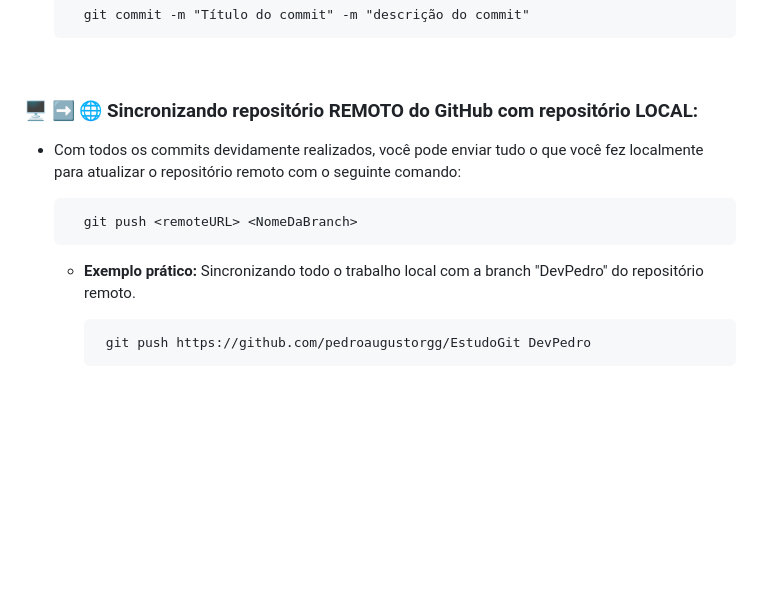
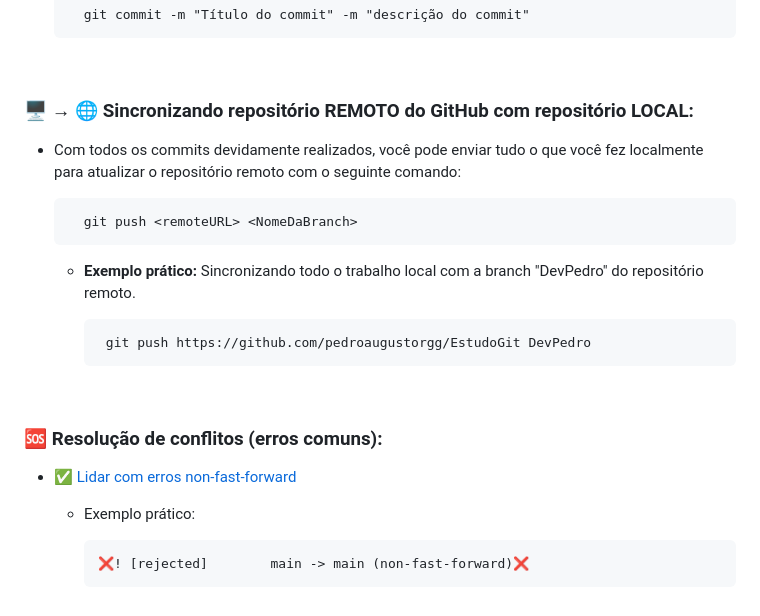
Before and after one commit to pedroaugustorgg/EstudoGit, a Markdown page: README.md, the part around the change printed below. Drawn GitHub-style; blank space fills up the shorter version.

Commit message:
Readme V1.2
Inserção de novo tópico com 'Erros Comuns'

```diff
--- a/README.md
+++ b/README.md
@@ -115,7 +115,7 @@
 
 <br/>
 
-### 🖥️ ➡️ 🌐 Sincronizando repositório REMOTO do GitHub com repositório LOCAL:
+### 🖥️ → 🌐 Sincronizando repositório REMOTO do GitHub com repositório LOCAL:
 - Com todos os commits devidamente realizados, você pode enviar tudo o que você fez localmente para atualizar o repositório remoto com o seguinte comando:
 
         git push <remoteURL> <NomeDaBranch>
@@ -125,3 +125,10 @@
             git push https://github.com/pedroaugustorgg/EstudoGit DevPedro
 
 <br/>
+
+### 🆘 Resolução de conflitos (erros comuns):
+
+- ✅ [Lidar com erros non-fast-forward](https://docs.github.com/pt/enterprise-cloud@latest/get-started/using-git/dealing-with-non-fast-forward-errors)
+  - Exemplo prático:
+
+        ❌! [rejected]        main -> main (non-fast-forward)❌
```
Also changed, not shown: other parts of README.md (+1 -1 lines).
